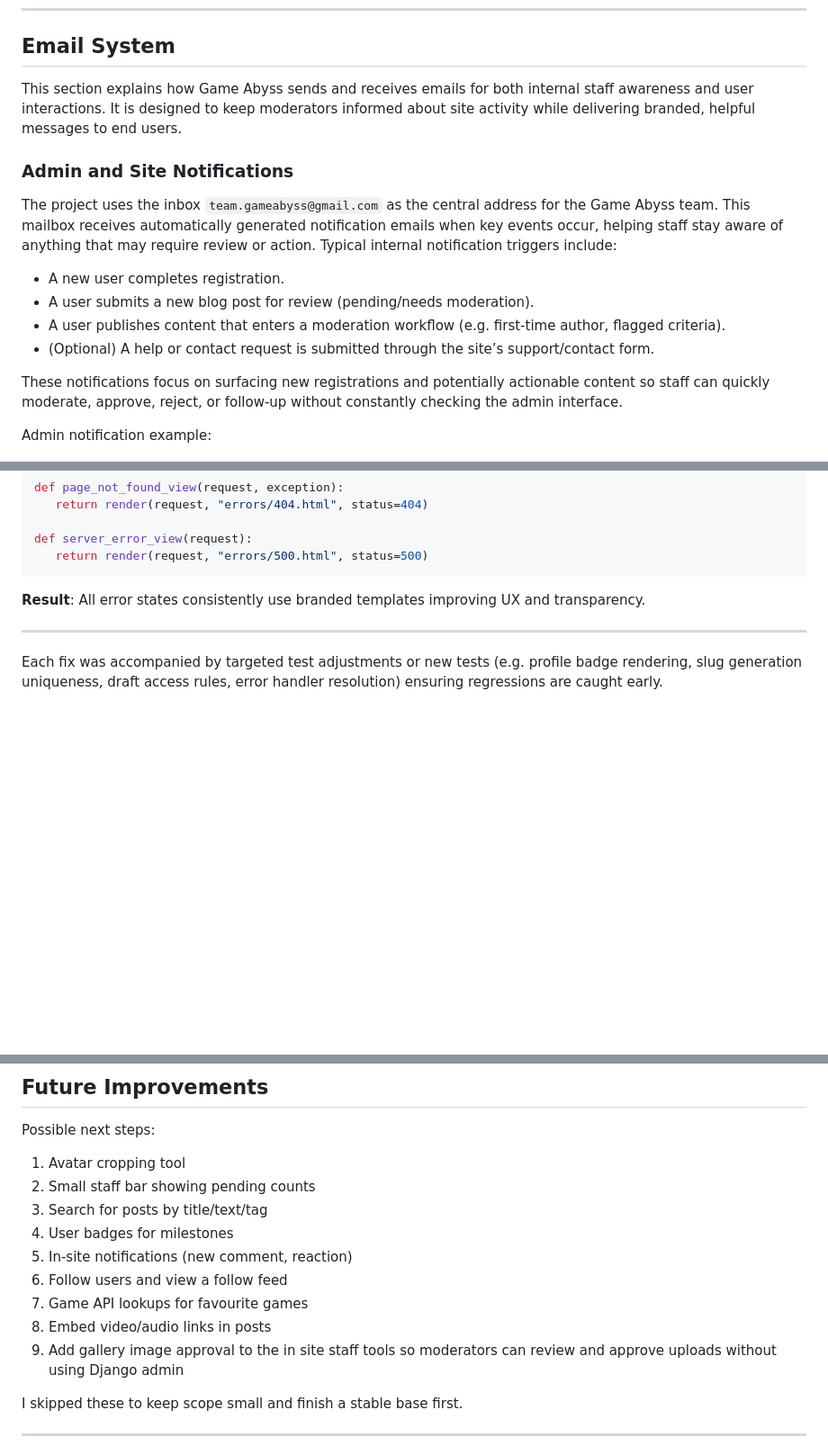
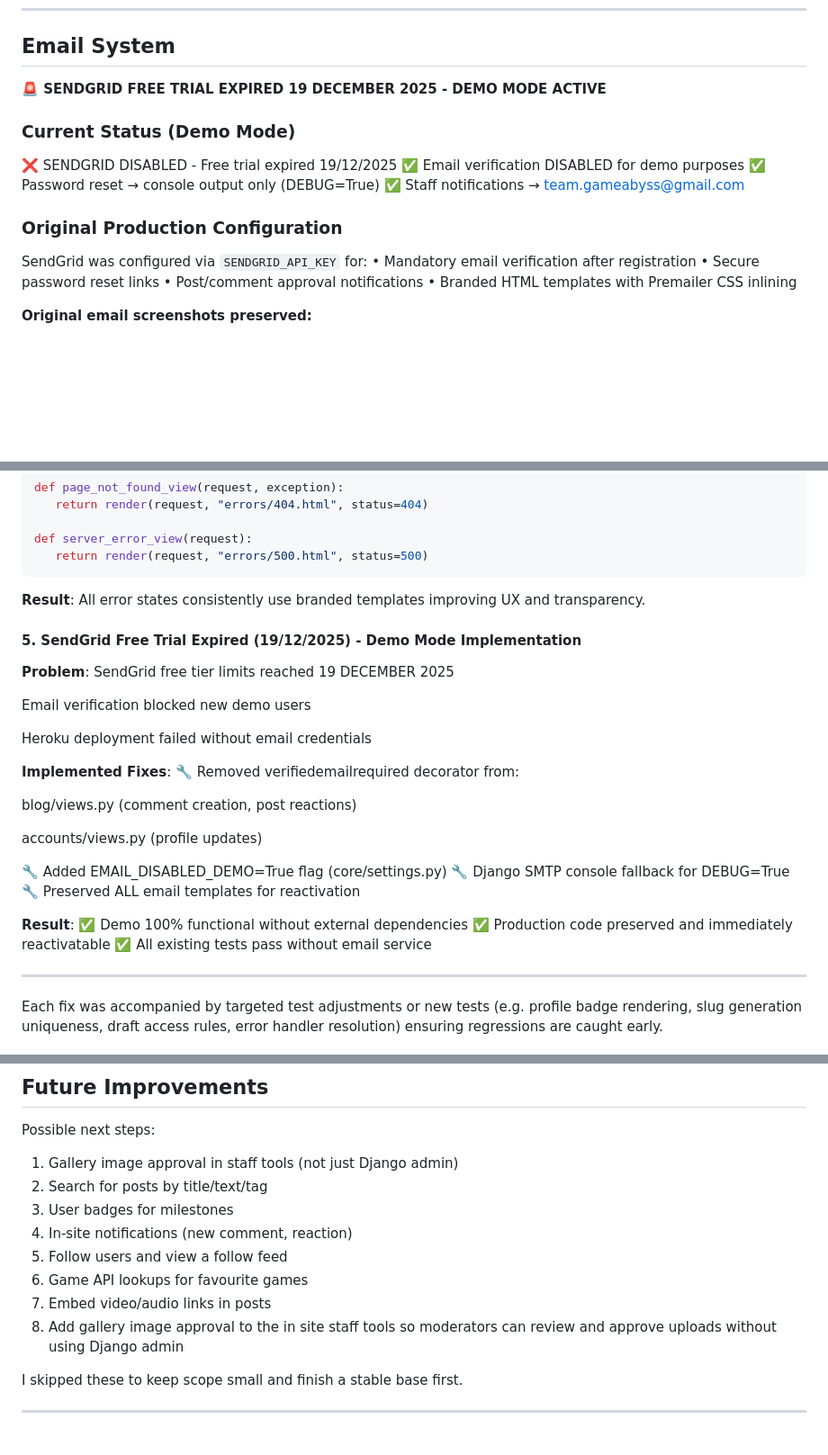
Before and after one commit to Drake-Designer/Game-Abyss, a Markdown page: README.md, 3 parts joined by grey strips. Shown at 90% size. Drawn GitHub-style; blank space fills up the shorter version.

Commit message:
Update README: email verification disabled for demo

```diff
--- a/README.md
+++ b/README.md
@@ -590,19 +593,21 @@ You can install dev tools (linting, formatting) from `dev-requirements.txt`.
 
 ## Email System
 
-This section explains how Game Abyss sends and receives emails for both internal staff awareness and user interactions. It is designed to keep moderators informed about site activity while delivering branded, helpful messages to end users.
+**🚨 SENDGRID FREE TRIAL EXPIRED 19 DECEMBER 2025 - DEMO MODE ACTIVE**
 
-### Admin and Site Notifications
+### Current Status (Demo Mode)
+❌ SENDGRID DISABLED - Free trial expired 19/12/2025
+✅ Email verification DISABLED for demo purposes
+✅ Password reset → console output only (DEBUG=True)
+✅ Staff notifications → team.gameabyss@gmail.com
 
-The project uses the inbox `team.gameabyss@gmail.com` as the central address for the Game Abyss team. This mailbox receives automatically generated notification emails when key events occur, helping staff stay aware of anything that may require review or action. Typical internal notification triggers include:
+### Original Production Configuration
+SendGrid was configured via `SENDGRID_API_KEY` for:
+• Mandatory email verification after registration
+• Secure password reset links
+• Post/comment approval notifications
+• Branded HTML templates with Premailer CSS inlining
 
-- A new user completes registration.
-- A user submits a new blog post for review (pending/needs moderation).
-- A user publishes content that enters a moderation workflow (e.g. first-time author, flagged criteria).
-- (Optional) A help or contact request is submitted through the site’s support/contact form.
-
-These notifications focus on surfacing new registrations and potentially actionable content so staff can quickly moderate, approve, reject, or follow‑up without constantly checking the admin interface.
-
-Admin notification example:
+**Original email screenshots preserved:**
 
 ![Admin notification example](documentation/email-confirmation/admin-email.png)
@@ -881,6 +878,31 @@ def server_error_view(request):
 
 **Result**: All error states consistently use branded templates improving UX and transparency.
 
+#### 5. SendGrid Free Trial Expired (19/12/2025) - Demo Mode Implementation
+
+**Problem**:
+SendGrid free tier limits reached 19 DECEMBER 2025
+
+Email verification blocked new demo users
+
+Heroku deployment failed without email credentials
+
+**Implemented Fixes**:
+🔧 Removed verifiedemailrequired decorator from:
+
+blog/views.py (comment creation, post reactions)
+
+accounts/views.py (profile updates)
+
+🔧 Added EMAIL_DISABLED_DEMO=True flag (core/settings.py)
+🔧 Django SMTP console fallback for DEBUG=True
+🔧 Preserved ALL email templates for reactivation
+
+**Result**:
+✅ Demo 100% functional without external dependencies
+✅ Production code preserved and immediately reactivatable
+✅ All existing tests pass without email service
+
 ---
 
 Each fix was accompanied by targeted test adjustments or new tests (e.g. profile badge rendering, slug generation uniqueness, draft access rules, error handler resolution) ensuring regressions are caught early.
@@ -1012,15 +1048,14 @@ Building Game Abyss wasn't just about writing code. It was about **problem-solvi
 
 Possible next steps:
 
-1. Avatar cropping tool
-2. Small staff bar showing pending counts
-3. Search for posts by title/text/tag
-4. User badges for milestones
-5. In-site notifications (new comment, reaction)
-6. Follow users and view a follow feed
-7. Game API lookups for favourite games
-8. Embed video/audio links in posts
-9. Add gallery image approval to the in site staff tools so moderators can review and approve uploads without using Django admin
+1. Gallery image approval in staff tools (not just Django admin)
+2. Search for posts by title/text/tag
+3. User badges for milestones
+4. In-site notifications (new comment, reaction)
+5. Follow users and view a follow feed
+6. Game API lookups for favourite games
+7. Embed video/audio links in posts
+8. Add gallery image approval to the in site staff tools so moderators can review and approve uploads without using Django admin
 
 I skipped these to keep scope small and finish a stable base first.
 
```
Also changed, not shown: other parts of README.md (+26 -17 lines).
